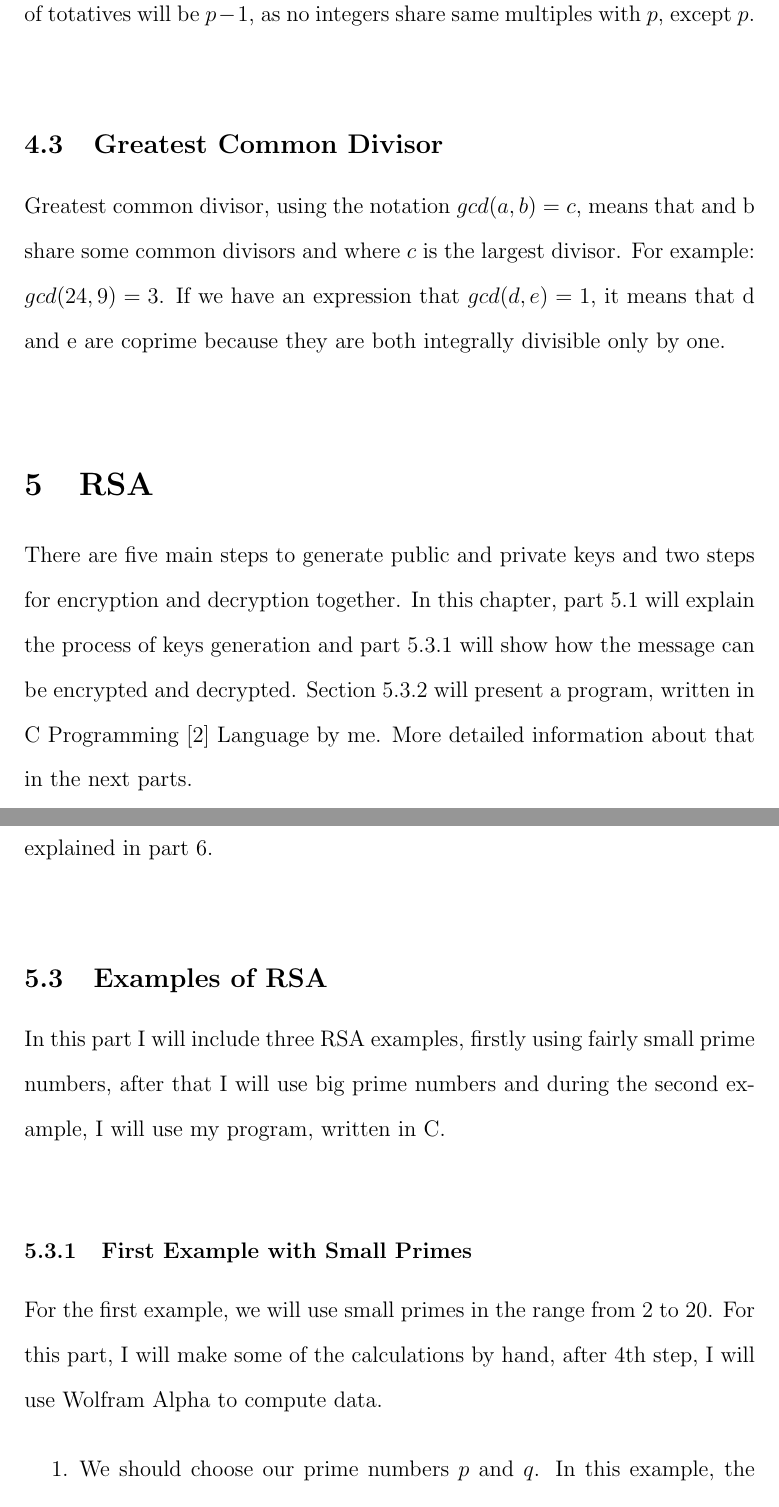
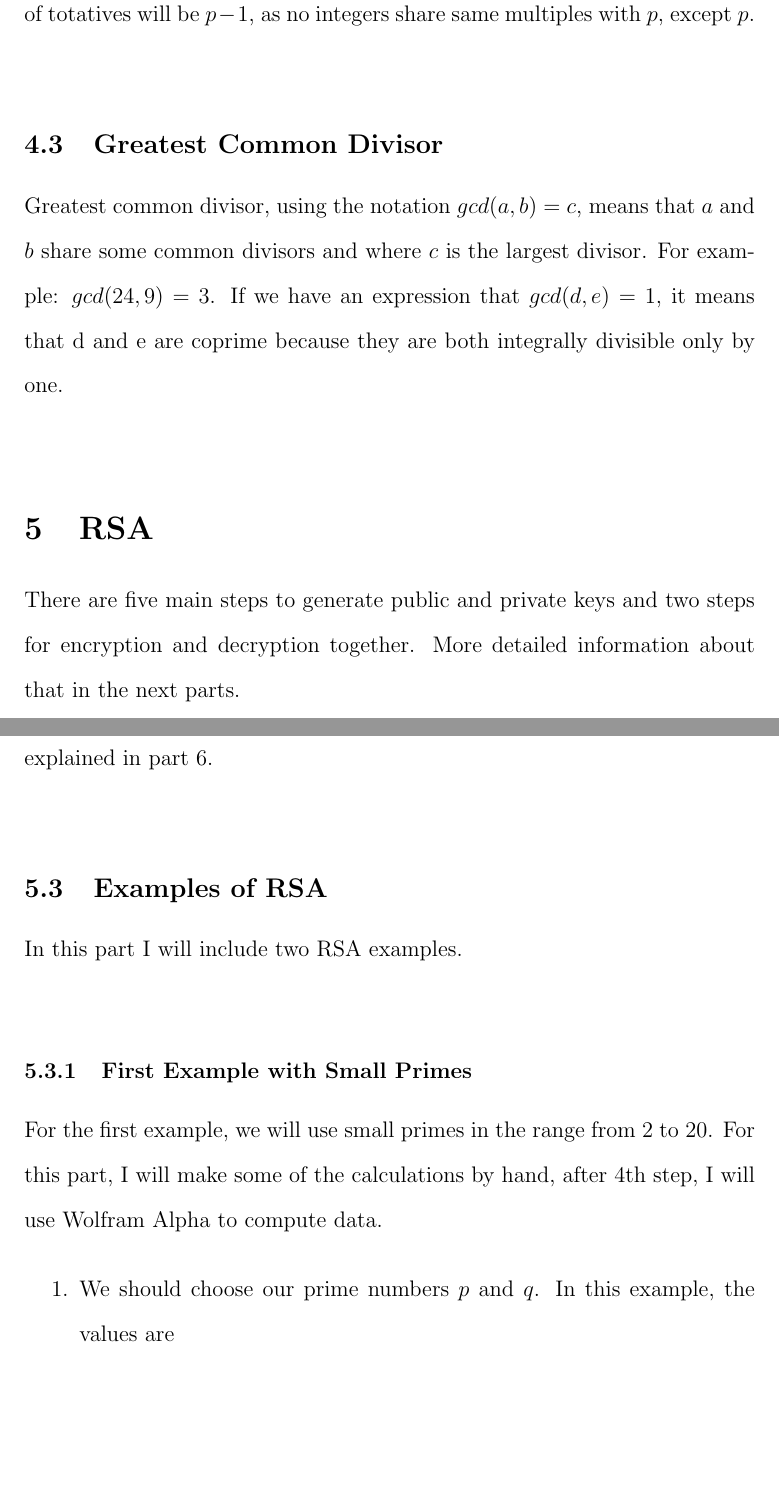
Before and after one commit to thecsw/LaTeX, a LaTeX paper (rsa/rsa.tex): two parts of pages 16 and 19 of 42, joined at a grey line, cut so that both start at the same text, the shorter picture padded with empty space. Compiled offline with pdfLaTeX.

Commit message:
rsa finale

```diff
--- a/rsa/rsa.tex
+++ b/rsa/rsa.tex
@@ -324,7 +324,7 @@ number of totatives will be $p - 1$, as no integers share same multiples with $p
 \subsection{Greatest Common Divisor}
 \label{bsec:gcd}
 
-Greatest common divisor, using the notation $gcd(a,b)=c$, means that and b share some common
+Greatest common divisor, using the notation $gcd(a,b)=c$, means that $a$ and $b$ share some common
 divisors and where $c$ is the largest divisor. For example: $gcd(24,9)=3$. If we have an
 expression that $gcd(d,e)=1$, it means that d and e are coprime because they are both integrally
 divisible only by one.\\
@@ -333,9 +333,7 @@ divisible only by one.\\
 \label{sec:rsa}
 
 There are five main steps to generate public and private keys and two steps for encryption and
-decryption together. In this chapter, part \ref{bsec:key} will explain the process of keys generation and part
-\ref{bbsec:first} will show how the message can be encrypted and decrypted. Section \ref{bbsec:second} will present a program, written
-in C Programming \cite{Clang} Language by me. More detailed information about that in the next parts.
+decryption together. More detailed information about that in the next parts.
 
 \subsection{Key Generation}
 \label{bsec:key}
@@ -415,8 +413,7 @@ to brute-force private exponent. The reason for this will be explained in part \
 \subsection{Examples of RSA}
 \label{bsec:example}
 
-In this part I will include three RSA examples, firstly using fairly small prime numbers, after that
-I will use big prime numbers and during the second example, I will use my program, written in C.\\
+In this part I will include two RSA examples.\\
 
 \subsubsection{First Example with Small Primes}
 \label{bbsec:first}
```
Also changed, not shown: rsa/asymmetric.png, rsa/rsa.tex (18 more changed lines).
